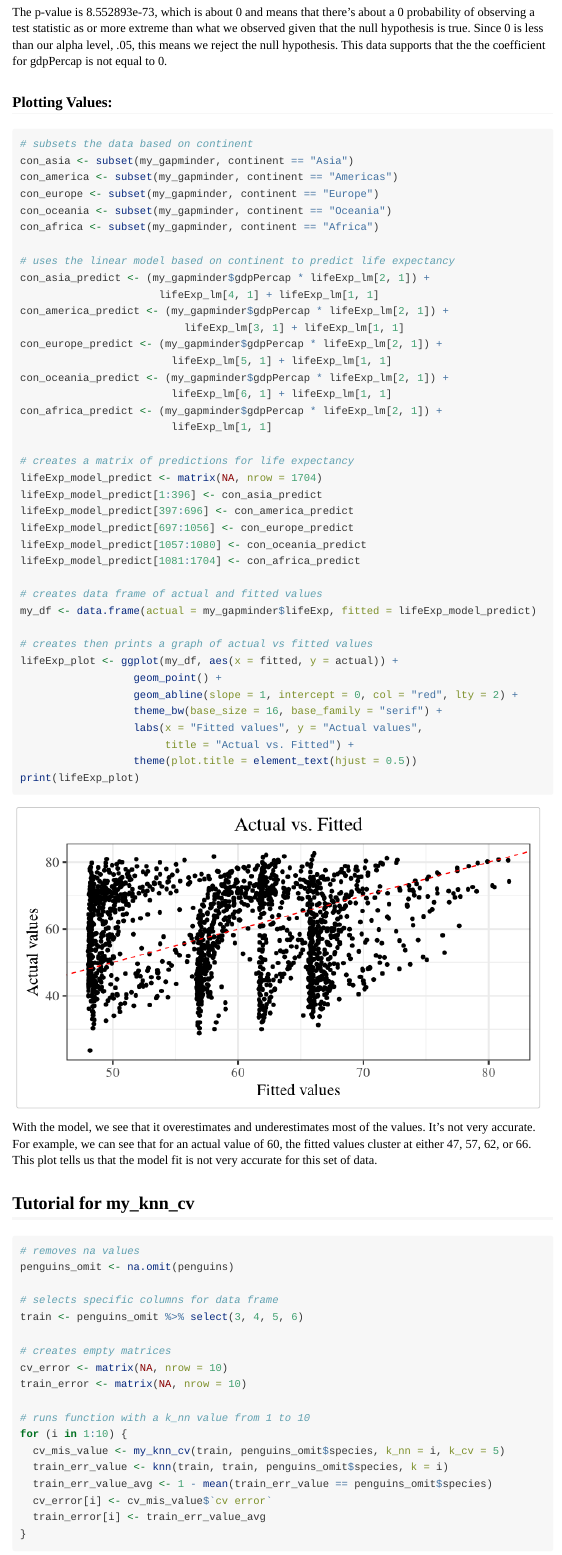
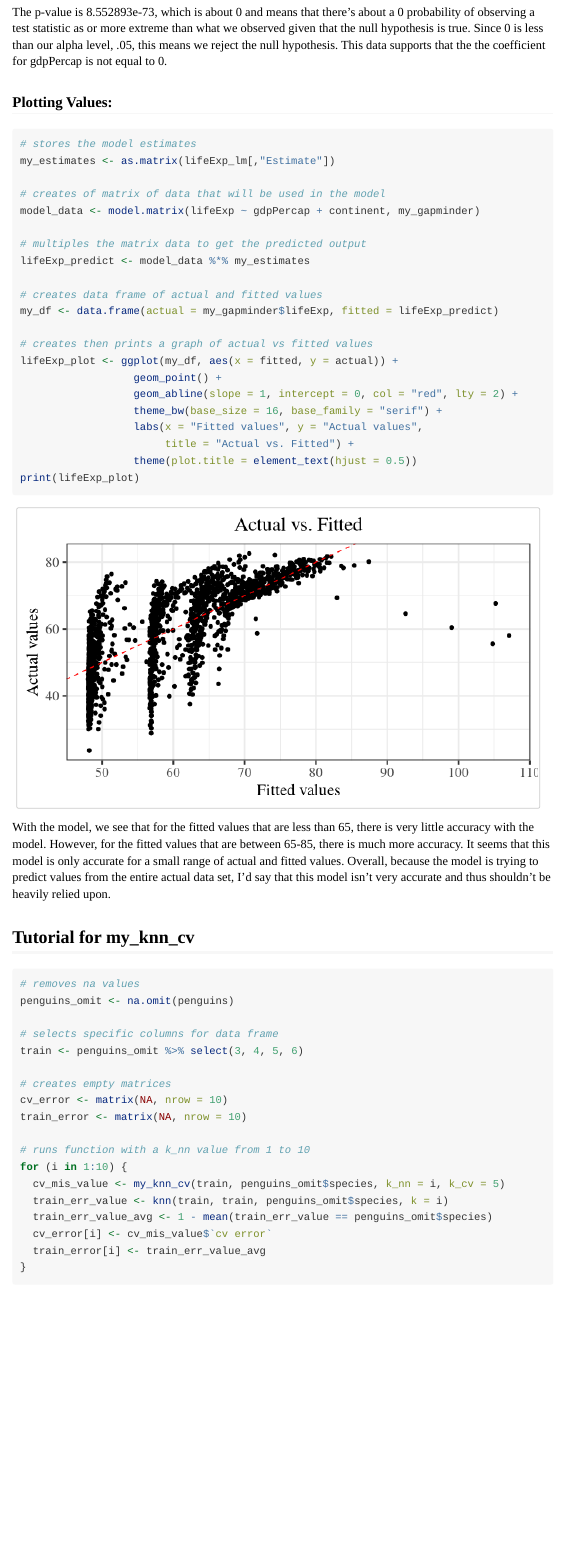
Before and after one commit to arielle-min/project3package, an R Markdown document (vignettes/tutorial.Rmd): the page in a window 1100 px wide, from 2870 px down. Rendered offline with R 4.5, knitr and Pandoc, with nearby package versions; code that draws random numbers runs with fixed seeds of ours; some code elsewhere in the file could not run offline; long lines of code are wrapped; common packages that the code uses without loading them are loaded.

Commit message:
updates vignette

````diff
--- a/vignettes/tutorial.Rmd
+++ b/vignettes/tutorial.Rmd
@@ -122,36 +122,18 @@ The p-value is 8.552893e-73, which is about 0 and means that there's about a 0 p
 This data supports that the the coefficient for gdpPercap is not equal to 0.
 
 ### Plotting Values:
-```{r, fig.width = 7, fig.height = 4, warning = FALSE}
-# subsets the data based on continent
-con_asia <- subset(my_gapminder, continent == "Asia")
-con_america <- subset(my_gapminder, continent == "Americas")
-con_europe <- subset(my_gapminder, continent == "Europe")
-con_oceania <- subset(my_gapminder, continent == "Oceania")
-con_africa <- subset(my_gapminder, continent == "Africa")
+```{r, fig.width = 7, fig.height = 4}
+# stores the model estimates
+my_estimates <- as.matrix(lifeExp_lm[,"Estimate"])
 
-# uses the linear model based on continent to predict life expectancy
-con_asia_predict <- (my_gapminder$gdpPercap * lifeExp_lm[2, 1]) +
-                      lifeExp_lm[4, 1] + lifeExp_lm[1, 1]
-con_america_predict <- (my_gapminder$gdpPercap * lifeExp_lm[2, 1]) +
-                          lifeExp_lm[3, 1] + lifeExp_lm[1, 1]
-con_europe_predict <- (my_gapminder$gdpPercap * lifeExp_lm[2, 1]) +
-                        lifeExp_lm[5, 1] + lifeExp_lm[1, 1]
-con_oceania_predict <- (my_gapminder$gdpPercap * lifeExp_lm[2, 1]) +
-                        lifeExp_lm[6, 1] + lifeExp_lm[1, 1]
-con_africa_predict <- (my_gapminder$gdpPercap * lifeExp_lm[2, 1]) +
-                        lifeExp_lm[1, 1]
+# creates of matrix of data that will be used in the model
+model_data <- model.matrix(lifeExp ~ gdpPercap + continent, my_gapminder)
 
-# creates a matrix of predictions for life expectancy
-lifeExp_model_predict <- matrix(NA, nrow = 1704)
-lifeExp_model_predict[1:396] <- con_asia_predict
-lifeExp_model_predict[397:696] <- con_america_predict
-lifeExp_model_predict[697:1056] <- con_europe_predict
-lifeExp_model_predict[1057:1080] <- con_oceania_predict
-lifeExp_model_predict[1081:1704] <- con_africa_predict
+# multiples the matrix data to get the predicted output
+lifeExp_predict <- model_data %*% my_estimates
 
 # creates data frame of actual and fitted values
-my_df <- data.frame(actual = my_gapminder$lifeExp, fitted = lifeExp_model_predict)
+my_df <- data.frame(actual = my_gapminder$lifeExp, fitted = lifeExp_predict)
 
 # creates then prints a graph of actual vs fitted values
 lifeExp_plot <- ggplot(my_df, aes(x = fitted, y = actual)) +
@@ -165,7 +147,7 @@ print(lifeExp_plot)
 ```
 
 
-With the model, we see that it overestimates and underestimates most of the values. It's not very accurate. For example, we can see that for an actual value of 60, the fitted values cluster at either 47, 57, 62, or 66.  This plot tells us that the model fit is not very accurate for this set of data.
+With the model, we see that for the fitted values that are less than 65, there is very little accuracy with the model. However, for the fitted values that are between 65-85, there is much more accuracy. It seems that this model is only accurate for a small range of actual and fitted values. Overall, because the model is trying to predict values from the entire actual data set, I'd say that this model isn't very accurate and thus shouldn't be heavily relied upon.
 
 
 ## Tutorial for my_knn_cv
````
